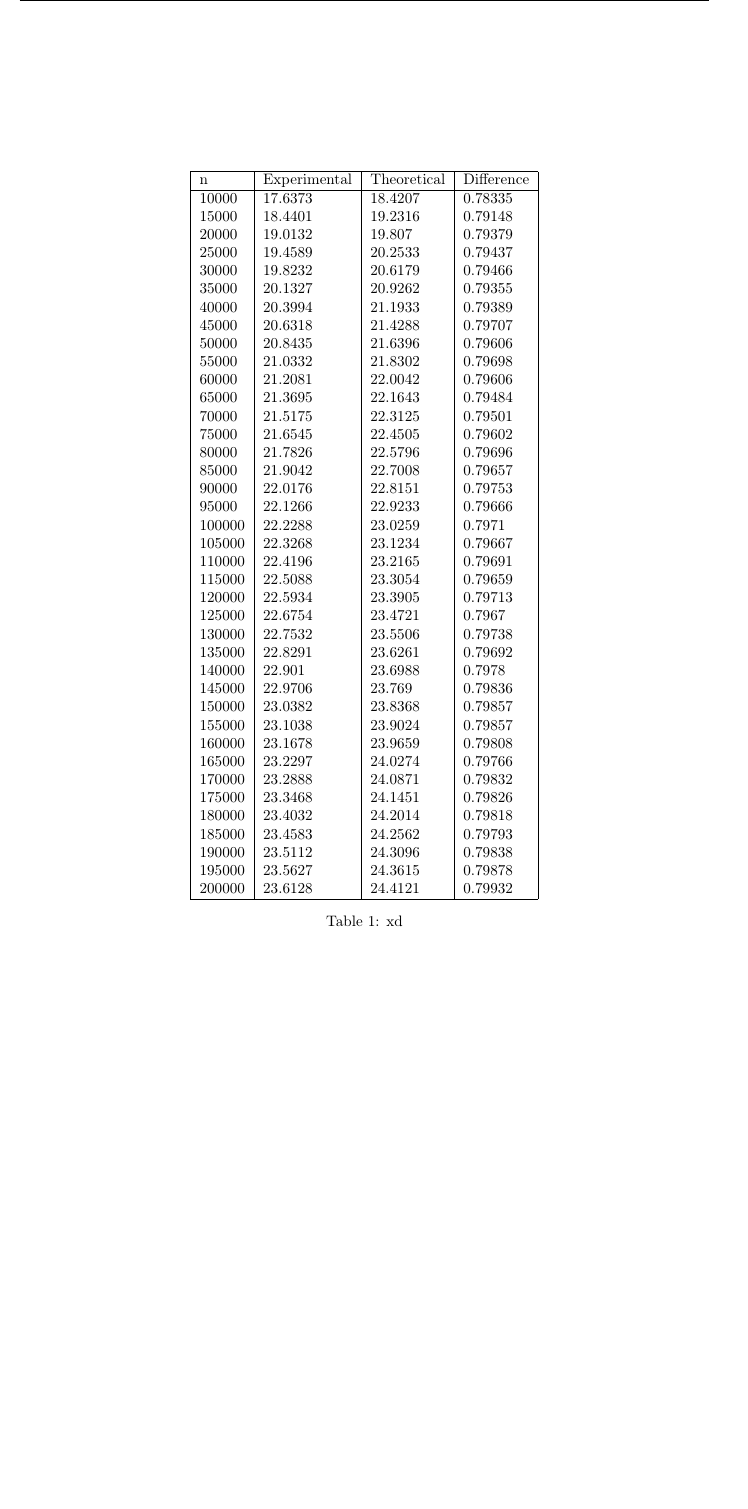
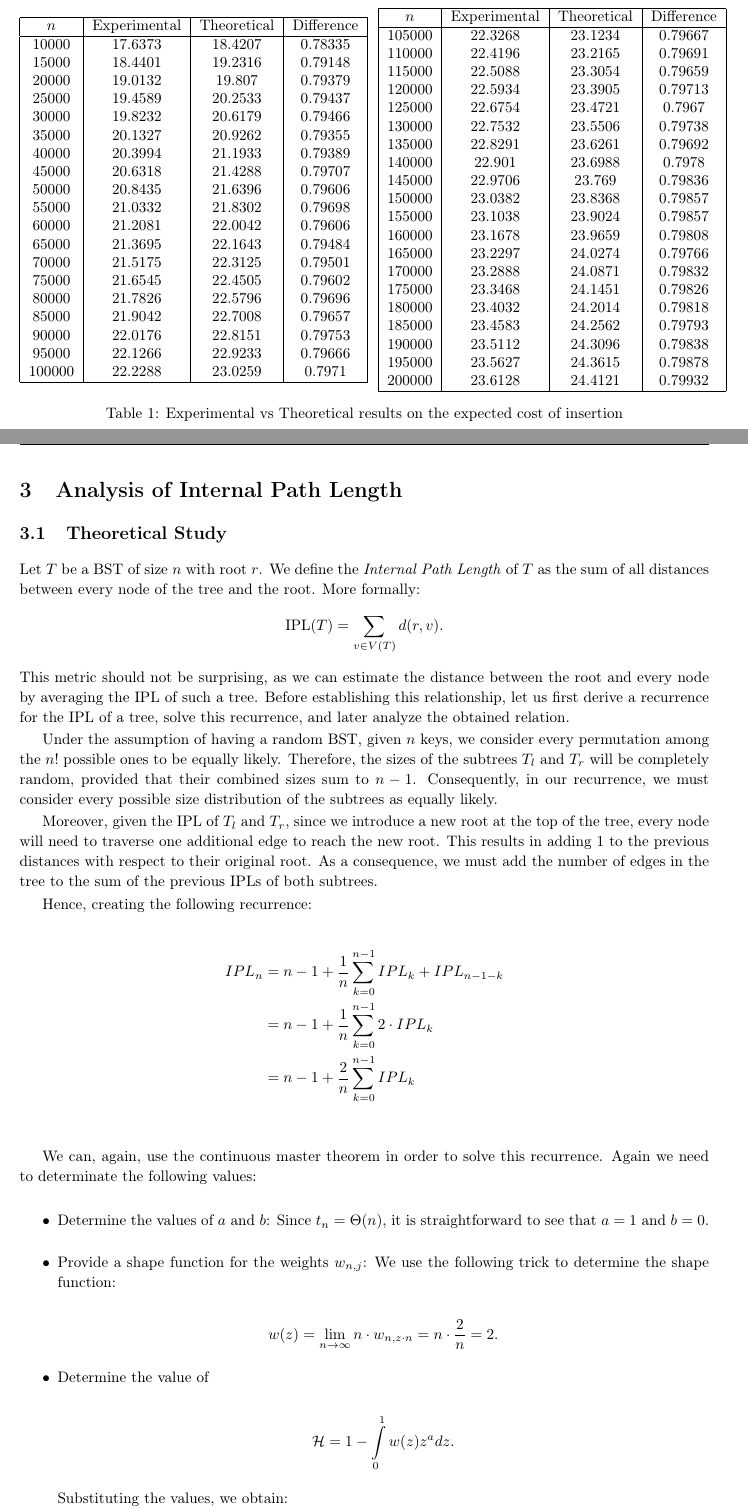
Before and after one commit to AleexHrB/ADS-MIRI, a LaTeX document (Amalia/report/main.tex, which reads Amalia/report/table.tex, Amalia/report/tableInsertion.tex, Amalia/report/two.tex): part of page 6 of 6 before the commit and two parts of pages 6 and 7 of 8 after it, the two joined at a grey line, cut at the place of the change, the shorter picture padded with empty space. Compiled offline with pdfLaTeX.

Commit message:
ipl done, need to report results

```diff
--- a/Amalia/report/main.tex
+++ b/Amalia/report/main.tex
@@ -32,7 +32,9 @@
 \newpage
 
 \setstretch{1.1}
-\input{one.tex}
+\include{one.tex}
+\include{two.tex}
+%\include{appendix.tex}
 
 \newpage
 %\bibliographystyle{alpha}
--- a/Amalia/report/table.tex
+++ /dev/null
@@ -1,49 +0,0 @@
-\begin{table}
-    \centering
-\begin{tabular}{|l|l|l|l|}
-\hline
-n & Experimental & Theoretical & Difference \\
-\hline
-10000 & 17.6373 & 18.4207 & 0.78335 \\
-15000 & 18.4401 & 19.2316 & 0.79148 \\
-20000 & 19.0132 & 19.807 & 0.79379 \\
-25000 & 19.4589 & 20.2533 & 0.79437 \\
-30000 & 19.8232 & 20.6179 & 0.79466 \\
-35000 & 20.1327 & 20.9262 & 0.79355 \\
-40000 & 20.3994 & 21.1933 & 0.79389 \\
-45000 & 20.6318 & 21.4288 & 0.79707 \\
-50000 & 20.8435 & 21.6396 & 0.79606 \\
-55000 & 21.0332 & 21.8302 & 0.79698 \\
-60000 & 21.2081 & 22.0042 & 0.79606 \\
-65000 & 21.3695 & 22.1643 & 0.79484 \\
-70000 & 21.5175 & 22.3125 & 0.79501 \\
-75000 & 21.6545 & 22.4505 & 0.79602 \\
-80000 & 21.7826 & 22.5796 & 0.79696 \\
-85000 & 21.9042 & 22.7008 & 0.79657 \\
-90000 & 22.0176 & 22.8151 & 0.79753 \\
-95000 & 22.1266 & 22.9233 & 0.79666 \\
-100000 & 22.2288 & 23.0259 & 0.7971 \\
-105000 & 22.3268 & 23.1234 & 0.79667 \\
-110000 & 22.4196 & 23.2165 & 0.79691 \\
-115000 & 22.5088 & 23.3054 & 0.79659 \\
-120000 & 22.5934 & 23.3905 & 0.79713 \\
-125000 & 22.6754 & 23.4721 & 0.7967 \\
-130000 & 22.7532 & 23.5506 & 0.79738 \\
-135000 & 22.8291 & 23.6261 & 0.79692 \\
-140000 & 22.901 & 23.6988 & 0.7978 \\
-145000 & 22.9706 & 23.769 & 0.79836 \\
-150000 & 23.0382 & 23.8368 & 0.79857 \\
-155000 & 23.1038 & 23.9024 & 0.79857 \\
-160000 & 23.1678 & 23.9659 & 0.79808 \\
-165000 & 23.2297 & 24.0274 & 0.79766 \\
-170000 & 23.2888 & 24.0871 & 0.79832 \\
-175000 & 23.3468 & 24.1451 & 0.79826 \\
-180000 & 23.4032 & 24.2014 & 0.79818 \\
-185000 & 23.4583 & 24.2562 & 0.79793 \\
-190000 & 23.5112 & 24.3096 & 0.79838 \\
-195000 & 23.5627 & 24.3615 & 0.79878 \\
-200000 & 23.6128 & 24.4121 & 0.79932 \\
-\hline
-\end{tabular}
-\caption{xd}
-\end{table}
--- /dev/null
+++ b/Amalia/report/tableInsertion.tex
@@ -0,0 +1,63 @@
+\begin{table}
+    \centering
+    \begin{minipage}{0.48\textwidth}
+        \centering
+        \begin{tabular}{|c|c|c|c|}
+            \hline
+            $n$ & Experimental & Theoretical & Difference \\
+            \hline
+            10000 & 17.6373 & 18.4207 & 0.78335 \\
+            15000 & 18.4401 & 19.2316 & 0.79148 \\
+            20000 & 19.0132 & 19.807 & 0.79379 \\
+            25000 & 19.4589 & 20.2533 & 0.79437 \\
+            30000 & 19.8232 & 20.6179 & 0.79466 \\
+            35000 & 20.1327 & 20.9262 & 0.79355 \\
+            40000 & 20.3994 & 21.1933 & 0.79389 \\
+            45000 & 20.6318 & 21.4288 & 0.79707 \\
+            50000 & 20.8435 & 21.6396 & 0.79606 \\
+            55000 & 21.0332 & 21.8302 & 0.79698 \\
+            60000 & 21.2081 & 22.0042 & 0.79606 \\
+            65000 & 21.3695 & 22.1643 & 0.79484 \\
+            70000 & 21.5175 & 22.3125 & 0.79501 \\
+            75000 & 21.6545 & 22.4505 & 0.79602 \\
+            80000 & 21.7826 & 22.5796 & 0.79696 \\
+            85000 & 21.9042 & 22.7008 & 0.79657 \\
+            90000 & 22.0176 & 22.8151 & 0.79753 \\
+            95000 & 22.1266 & 22.9233 & 0.79666 \\
+            100000 & 22.2288 & 23.0259 & 0.7971 \\
+            \hline
+        \end{tabular}
+    \end{minipage}
+    \hfill
+    \begin{minipage}{0.48\textwidth}
+        \centering
+        \begin{tabular}{|c|c|c|c|}
+            \hline
+            $n$ & Experimental & Theoretical & Difference \\
+            \hline
+            105000 & 22.3268 & 23.1234 & 0.79667 \\
+            110000 & 22.4196 & 23.2165 & 0.79691 \\
+            115000 & 22.5088 & 23.3054 & 0.79659 \\
+            120000 & 22.5934 & 23.3905 & 0.79713 \\
+            125000 & 22.6754 & 23.4721 & 0.7967 \\
+            130000 & 22.7532 & 23.5506 & 0.79738 \\
+            135000 & 22.8291 & 23.6261 & 0.79692 \\
+            140000 & 22.901 & 23.6988 & 0.7978 \\
+            145000 & 22.9706 & 23.769 & 0.79836 \\
+            150000 & 23.0382 & 23.8368 & 0.79857 \\
+            155000 & 23.1038 & 23.9024 & 0.79857 \\
+            160000 & 23.1678 & 23.9659 & 0.79808 \\
+            165000 & 23.2297 & 24.0274 & 0.79766 \\
+            170000 & 23.2888 & 24.0871 & 0.79832 \\
+            175000 & 23.3468 & 24.1451 & 0.79826 \\
+            180000 & 23.4032 & 24.2014 & 0.79818 \\
+            185000 & 23.4583 & 24.2562 & 0.79793 \\
+            190000 & 23.5112 & 24.3096 & 0.79838 \\
+            195000 & 23.5627 & 24.3615 & 0.79878 \\
+            200000 & 23.6128 & 24.4121 & 0.79932 \\
+            \hline
+        \end{tabular}
+    \end{minipage}
+    \caption{Experimental vs Theoretical results on the expected cost of insertion}
+    \label{tab:tabIns}
+\end{table}
--- /dev/null
+++ b/Amalia/report/two.tex
@@ -0,0 +1,37 @@
+\section{Analysis of Internal Path Length}
+\subsection{Theoretical Study}
+Let \( T \) be a BST of size \( n \) with root \( r \). We define the \textit{Internal Path Length} of \( T \) as the sum of all distances between every node of the tree and the root. More formally:
+\[
+\text{IPL}(T) = \sum\limits_{v \in V(T)} d(r,v).
+\]
+This metric should not be surprising, as we can estimate the distance between the root and every node by averaging the IPL of such a tree. Before establishing this relationship, let us first derive a recurrence for the IPL of a tree, solve this recurrence, and later analyze the obtained relation.
+
+Under the assumption of having a random BST, given \( n \) keys, we consider every permutation among the \( n! \) possible ones to be equally likely. Therefore, the sizes of the subtrees \( T_l \) and \( T_r \) will be completely random, provided that their combined sizes sum to \( n - 1 \). Consequently, in our recurrence, we must consider every possible size distribution of the subtrees as equally likely.
+
+Moreover, given the IPL of \( T_l \) and \( T_r \), since we introduce a new root at the top of the tree, every node will need to traverse one additional edge to reach the new root. This results in adding \( 1 \) to the previous distances with respect to their original root. As a consequence, we must add the number of edges in the tree to the sum of the previous IPLs of both subtrees.
+
+Hence, creating the following recurrence:
+
+\begin{align*}
+    IPL_n &= n - 1 + \frac{1}{n}\sum\limits_{k = 0}^{n-1} IPL_k + IPL_{n-1-k} \\
+        &= n - 1 + \frac{1}{n}\sum\limits_{k = 0}^{n-1} 2 \cdot IPL_k \\
+        &= n - 1 + \frac{2}{n}\sum\limits_{k = 0}^{n-1} IPL_k \\
+\end{align*}
+
+We can, again, use the continuous master theorem in order to solve this recurrence. Again we need to determinate the following values:
+
+\begin{itemize}
+    \item Determine the values of \( a \) and \( b \): Since \( t_n = \Theta(n) \), it is straightforward to see that $a = 1$ and $b = 0$.
+    \item Provide a shape function for the weights \( w_{n,j} \): We use the following trick to determine the shape function:
+
+    \[
+    w(z) = \lim\limits_{n\to\infty} n \cdot w_{n,z\cdot n} = n \cdot \frac{2}{n} = 2.
+    \]
+
+    \item Determine the value of
+
+    \[
+    \mathcal{H} = 1 - \int\limits_{0}^{1} w(z) z^a dz.
+    \]
+
+    Substituting the values, we obtain:
```
Also changed, not shown: Amalia/report/appendix.tex (added, +3 -0 lines), Amalia/report/one.tex (+3 -3 lines), Amalia/Makefile, Amalia/report/main.pdf, Amalia/report/two.tex (40 more changed lines), 17 other files.
